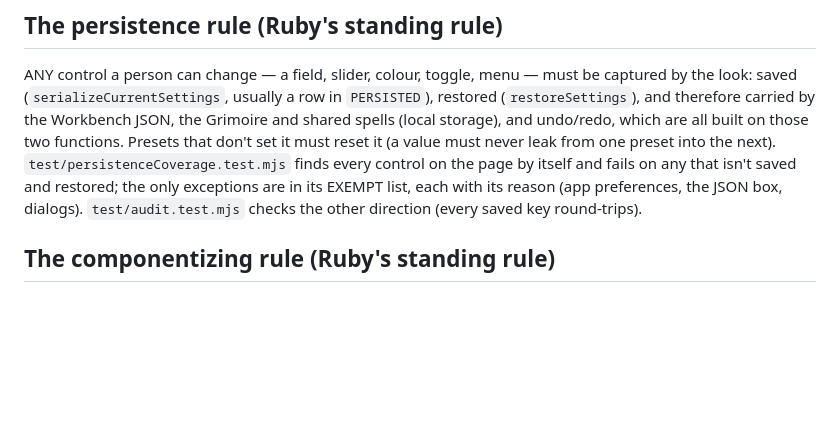
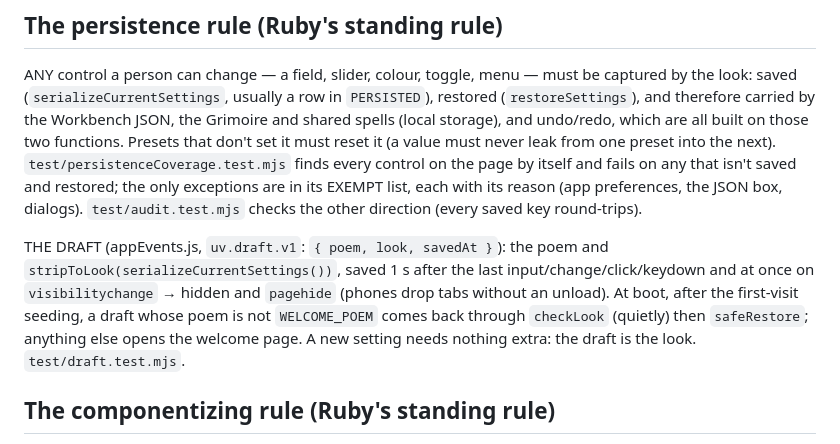
Before and after one commit to crsongbird/poetrypress, a Markdown page: AGENTS.md, the part around the change. Rendered like a GitHub page; blank space fills up the shorter version.

Commit message:
Document the draft key and its boot rules in AGENTS.md

```diff
--- a/AGENTS.md
+++ b/AGENTS.md
@@ -177,6 +177,14 @@ it must reset it (a value must never leak from one preset into the next).
 and fails on any that isn't saved and restored; the only exceptions are in its
 EXEMPT list, each with its reason (app preferences, the JSON box, dialogs).
 `test/audit.test.mjs` checks the other direction (every saved key round-trips).
+
+THE DRAFT (appEvents.js, `uv.draft.v1`: `{ poem, look, savedAt }`): the poem
+and `stripToLook(serializeCurrentSettings())`, saved 1 s after the last
+input/change/click/keydown and at once on `visibilitychange` → hidden and
+`pagehide` (phones drop tabs without an unload). At boot, after the first-visit
+seeding, a draft whose poem is not `WELCOME_POEM` comes back through `checkLook`
+(quietly) then `safeRestore`; anything else opens the welcome page. A new
+setting needs nothing extra: the draft is the look. `test/draft.test.mjs`.
 
 ## The componentizing rule (Ruby's standing rule)
 
```
